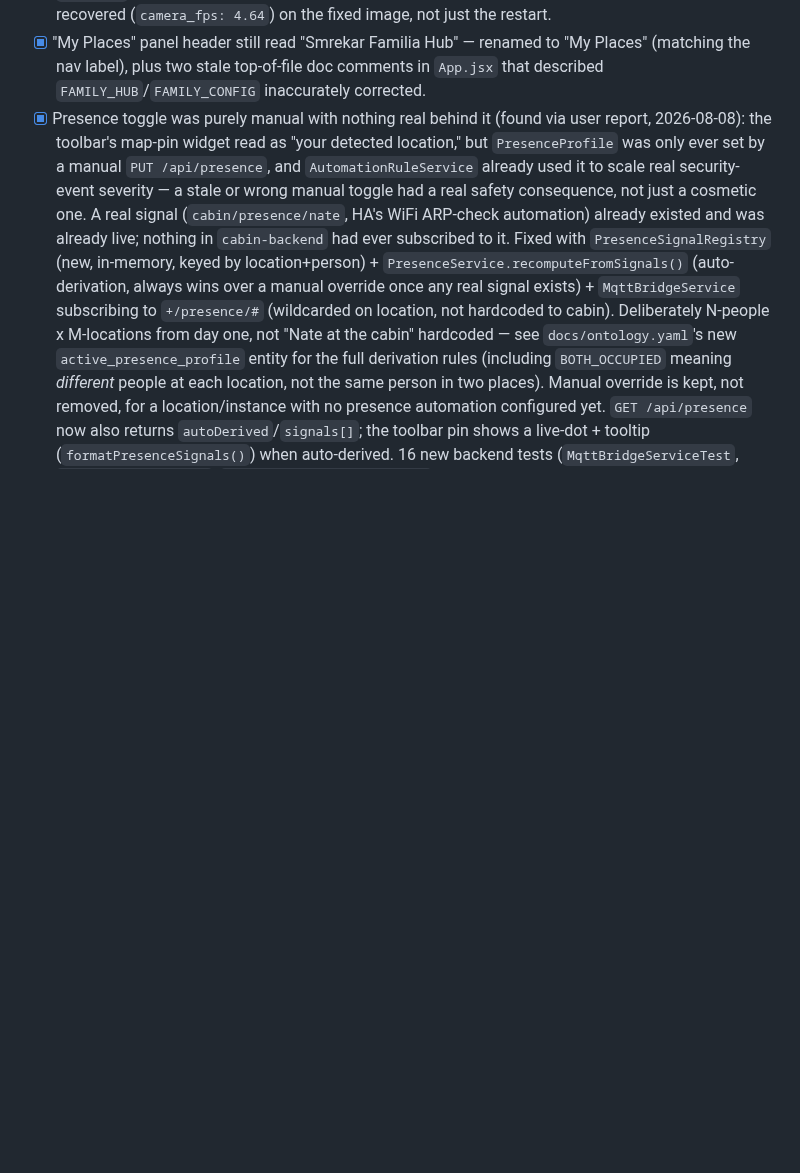
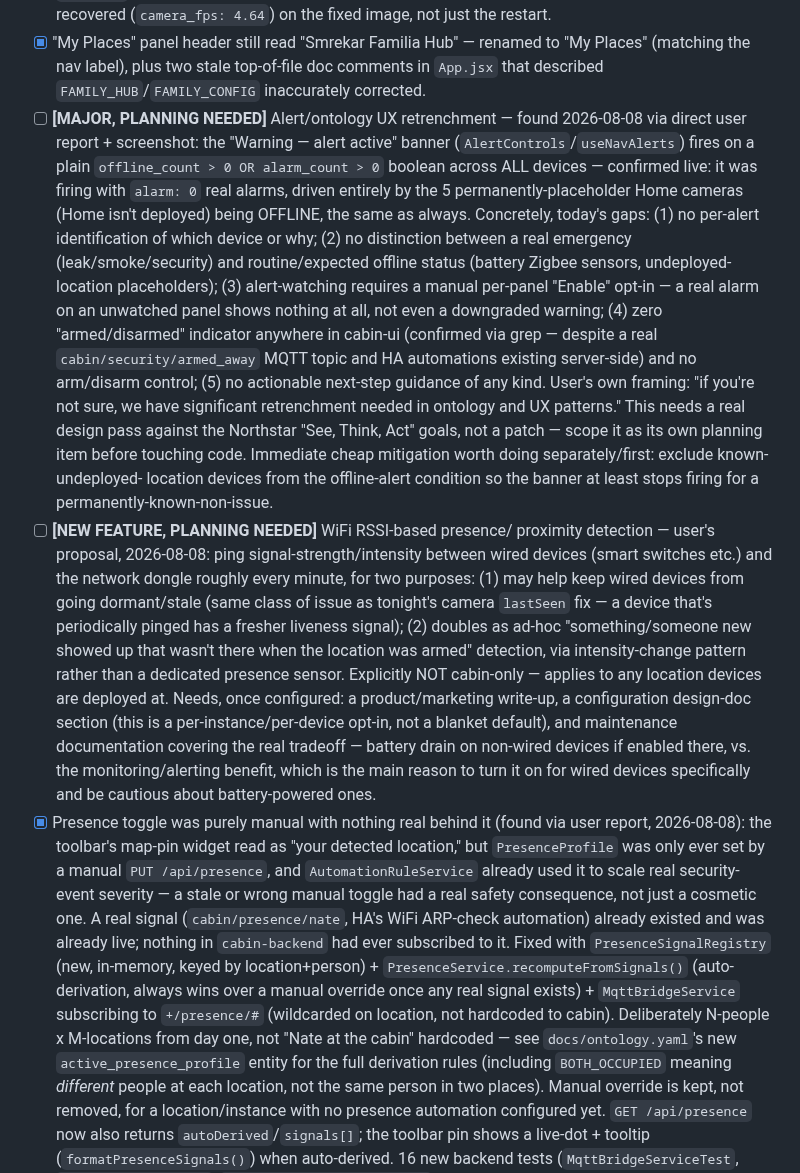
Before and after one commit to ImpressiveLLC/FaceoftheCabin, a Markdown page: ROADMAP.md, the part around the change. Drawn GitHub-style; blank space fills up the shorter version.

Commit message:
Log alert/ontology UX retrenchment + WiFi RSSI presence as planning items
Found via direct user report + screenshot (Device Manager panel): the
"Warning — alert active" banner was firing with zero real alarms behind
it (alarm: 0, live-checked) -- driven entirely by the 5 permanently-
placeholder Home cameras being OFFLINE (Home isn't deployed), the same
as always. Traced the actual condition logic (AlertControls/
useNavAlerts): a plain offline_count > 0 OR alarm_count > 0 boolean
across every device, no per-device identification, no severity/reason,
requires manual per-panel opt-in (a real alarm on an unwatched panel
shows nothing), and zero "armed/disarmed" indicator anywhere in cabin-ui
despite a real cabin/security/armed_away topic existing server-side.

Not fixed here -- explicitly scoped as planning work per the user's own
framing ("significant retrenchment needed in ontology and UX patterns"),
not a tonight patch. Also logs the user's WiFi RSSI-based presence/
proximity detection proposal (per-device signal-intensity pings, ~1min,
for wired-device liveness + ad-hoc intrusion-adjacent detection) with
its own product-writeup/config-doc/maintenance-doc requirements.

Co-Authored-By: Claude Sonnet 5 <noreply@anthropic.com>

```diff
--- a/ROADMAP.md
+++ b/ROADMAP.md
@@ -855,6 +855,48 @@ ontology_version: "1.0"          # Add this — migration tooling needs a versio
       to "My Places" (matching the nav label), plus two stale top-of-file
       doc comments in `App.jsx` that described `FAMILY_HUB`/`FAMILY_CONFIG`
       inaccurately corrected.
+- [ ] **[MAJOR, PLANNING NEEDED]** Alert/ontology UX retrenchment — found
+      2026-08-08 via direct user report + screenshot: the "Warning — alert
+      active" banner (`AlertControls`/`useNavAlerts`) fires on a plain
+      `offline_count > 0 OR alarm_count > 0` boolean across ALL devices —
+      confirmed live: it was firing with `alarm: 0` real alarms, driven
+      entirely by the 5 permanently-placeholder Home cameras (Home isn't
+      deployed) being OFFLINE, the same as always. Concretely, today's
+      gaps: (1) no per-alert identification of which device or why; (2)
+      no distinction between a real emergency (leak/smoke/security) and
+      routine/expected offline status (battery Zigbee sensors,
+      undeployed-location placeholders); (3) alert-watching requires a
+      manual per-panel "Enable" opt-in — a real alarm on an unwatched
+      panel shows nothing at all, not even a downgraded warning; (4) zero
+      "armed/disarmed" indicator anywhere in cabin-ui (confirmed via
+      grep — despite a real `cabin/security/armed_away` MQTT topic and HA
+      automations existing server-side) and no arm/disarm control; (5) no
+      actionable next-step guidance of any kind. User's own framing:
+      "if you're not sure, we have significant retrenchment needed in
+      ontology and UX patterns." This needs a real design pass against
+      the Northstar "See, Think, Act" goals, not a patch — scope it as
+      its own planning item before touching code. Immediate cheap
+      mitigation worth doing separately/first: exclude known-undeployed-
+      location devices from the offline-alert condition so the banner at
+      least stops firing for a permanently-known-non-issue.
+- [ ] **[NEW FEATURE, PLANNING NEEDED]** WiFi RSSI-based presence/
+      proximity detection — user's proposal, 2026-08-08: ping
+      signal-strength/intensity between wired devices (smart switches
+      etc.) and the network dongle roughly every minute, for two
+      purposes: (1) may help keep wired devices from going dormant/stale
+      (same class of issue as tonight's camera `lastSeen` fix — a
+      device that's periodically pinged has a fresher liveness signal);
+      (2) doubles as ad-hoc "something/someone new showed up that wasn't
+      there when the location was armed" detection, via intensity-change
+      pattern rather than a dedicated presence sensor. Explicitly NOT
+      cabin-only — applies to any location devices are deployed at. Needs,
+      once configured: a product/marketing write-up, a configuration
+      design-doc section (this is a per-instance/per-device opt-in, not a
+      blanket default), and maintenance documentation covering the real
+      tradeoff — battery drain on non-wired devices if enabled there,
+      vs. the monitoring/alerting benefit, which is the main reason to
+      turn it on for wired devices specifically and be cautious about
+      battery-powered ones.
 - [x] Presence toggle was purely manual with nothing real behind it
       (found via user report, 2026-08-08): the toolbar's map-pin widget
       read as "your detected location," but `PresenceProfile` was only
```
